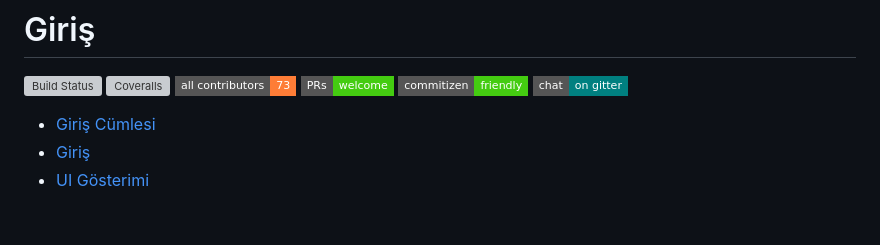
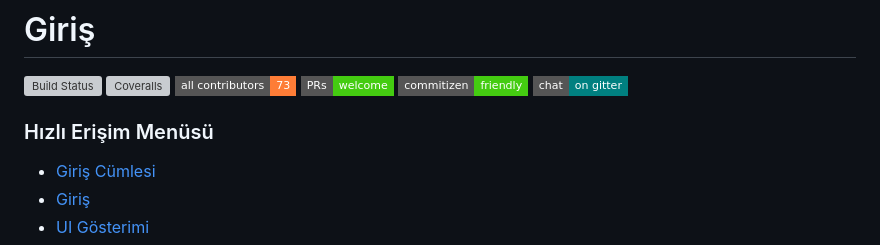
Before and after one commit to balciemirhan/TobetoApp, a Markdown page: README.md, the part around one of its changes. Rendered like a GitHub page; badges without logos; blank space fills up the shorter version; grey boxes are pictures that could not be loaded.

```diff
--- a/README.md
+++ b/README.md
@@ -9,6 +9,8 @@
 [![PRs Welcome](https://img.shields.io/badge/PRs-welcome-brightgreen.svg?style=flat-square)](http://makeapullrequest.com)
 [![Commitizen friendly](https://img.shields.io/badge/commitizen-friendly-brightgreen.svg?style=flat-square)](http://commitizen.github.io/cz-cli/)
 [![Gitter chat](https://img.shields.io/badge/chat-on_gitter-008080.svg?style=flat-square)](https://gitter.im/git-point)
+
+### Hızlı Erişim Menüsü
 
 - [Giriş Cümlesi](#giriş-cümlesi)
 - [Giriş](#giriş)
```
Also changed, not shown: other parts of README.md (+1 -1 lines).
